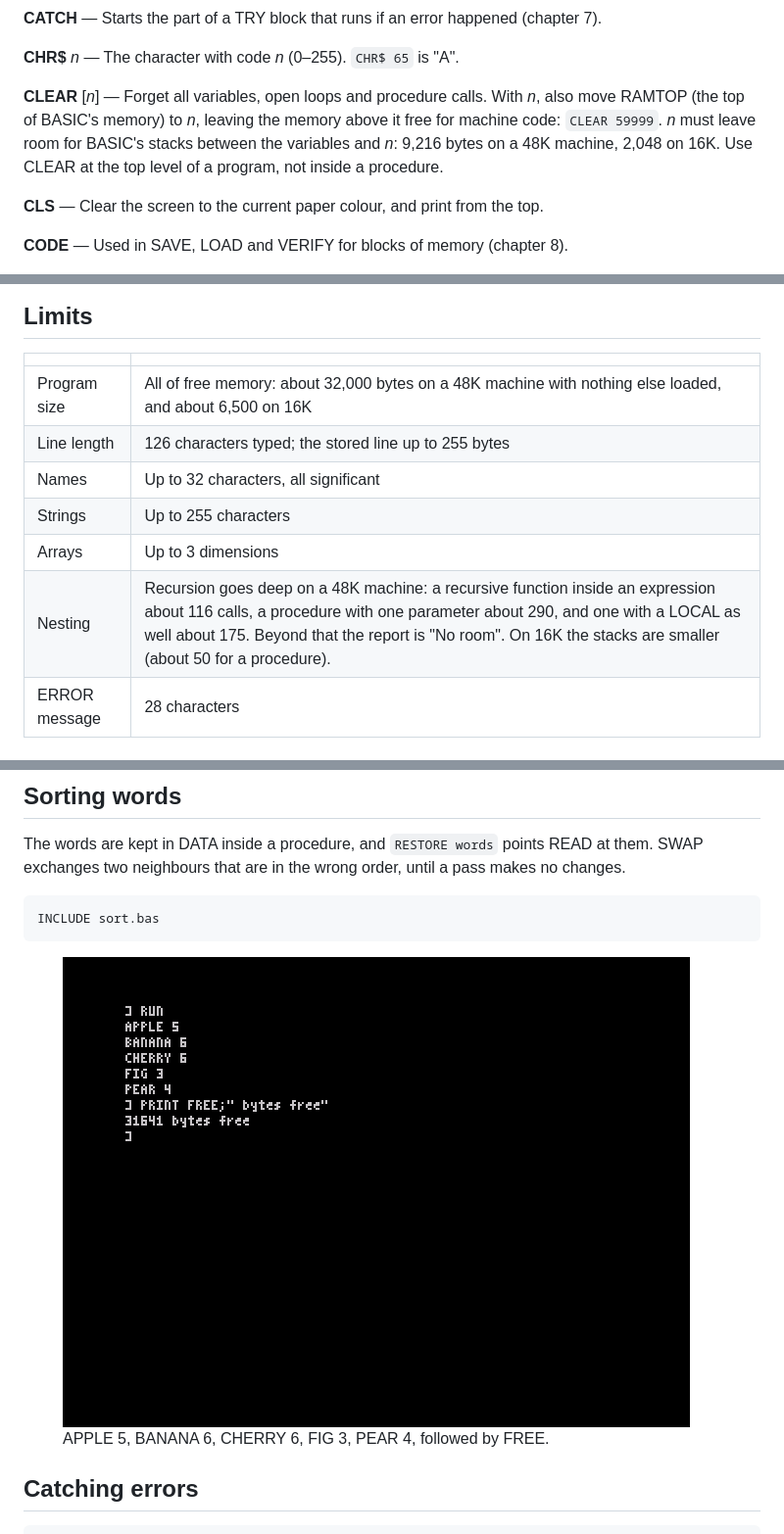
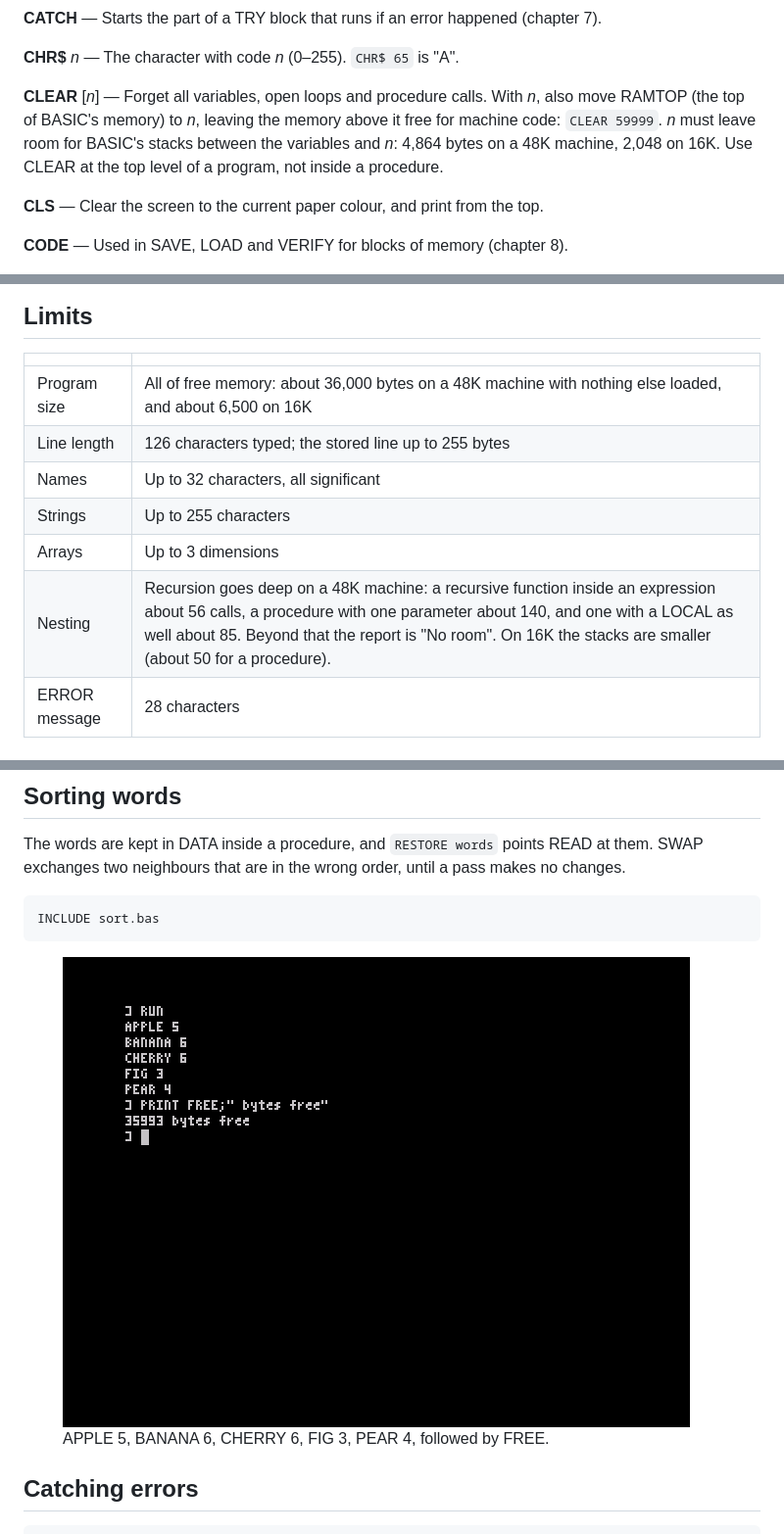
Before and after one commit to brixham99/OpticOS, a Markdown page: docs/manual/manual.md, 3 parts joined by grey strips. Shown at 98% size. Drawn GitHub-style; pictures changed too: docs/manual/img/run_sort.png.

```diff
--- a/docs/manual/manual.md
+++ b/docs/manual/manual.md
@@ -248,7 +248,7 @@ Every keyword and function OpticBASIC has, in alphabetical order. *n*, *x* and *
 
 **CHR$** *n* — The character with code *n* (0–255). `CHR$ 65` is "A".
 
-**CLEAR** [*n*] — Forget all variables, open loops and procedure calls. With *n*, also move RAMTOP (the top of BASIC's memory) to *n*, leaving the memory above it free for machine code: `CLEAR 59999`. *n* must leave room for BASIC's stacks between the variables and *n*: 9,216 bytes on a 48K machine, 2,048 on 16K. Use CLEAR at the top level of a program, not inside a procedure.
+**CLEAR** [*n*] — Forget all variables, open loops and procedure calls. With *n*, also move RAMTOP (the top of BASIC's memory) to *n*, leaving the memory above it free for machine code: `CLEAR 59999`. *n* must leave room for BASIC's stacks between the variables and *n*: 4,864 bytes on a 48K machine, 2,048 on 16K. Use CLEAR at the top level of a program, not inside a procedure.
 
 **CLS** — Clear the screen to the current paper colour, and print from the top.
 
@@ -656,12 +656,12 @@ The other Sinclair system variables are used for OpticOS's own purposes, so do n
 
 | | |
 |---|---|
-| Program size | All of free memory: about 32,000 bytes on a 48K machine with nothing else loaded, and about 6,500 on 16K |
+| Program size | All of free memory: about 36,000 bytes on a 48K machine with nothing else loaded, and about 6,500 on 16K |
 | Line length | 126 characters typed; the stored line up to 255 bytes |
 | Names | Up to 32 characters, all significant |
 | Strings | Up to 255 characters |
 | Arrays | Up to 3 dimensions |
-| Nesting | Recursion goes deep on a 48K machine: a recursive function inside an expression about 116 calls, a procedure with one parameter about 290, and one with a LOCAL as well about 175. Beyond that the report is "No room". On 16K the stacks are smaller (about 50 for a procedure). |
+| Nesting | Recursion goes deep on a 48K machine: a recursive function inside an expression about 56 calls, a procedure with one parameter about 140, and one with a LOCAL as well about 85. Beyond that the report is "No room". On 16K the stacks are smaller (about 50 for a procedure). |
 | ERROR message | 28 characters |
 
 ## Differences from Sinclair BASIC
```
Also changed, not shown: other parts of docs/manual/manual.md (+1 -1 lines), docs/spec.md (+6 -6 lines), 6 other files.
